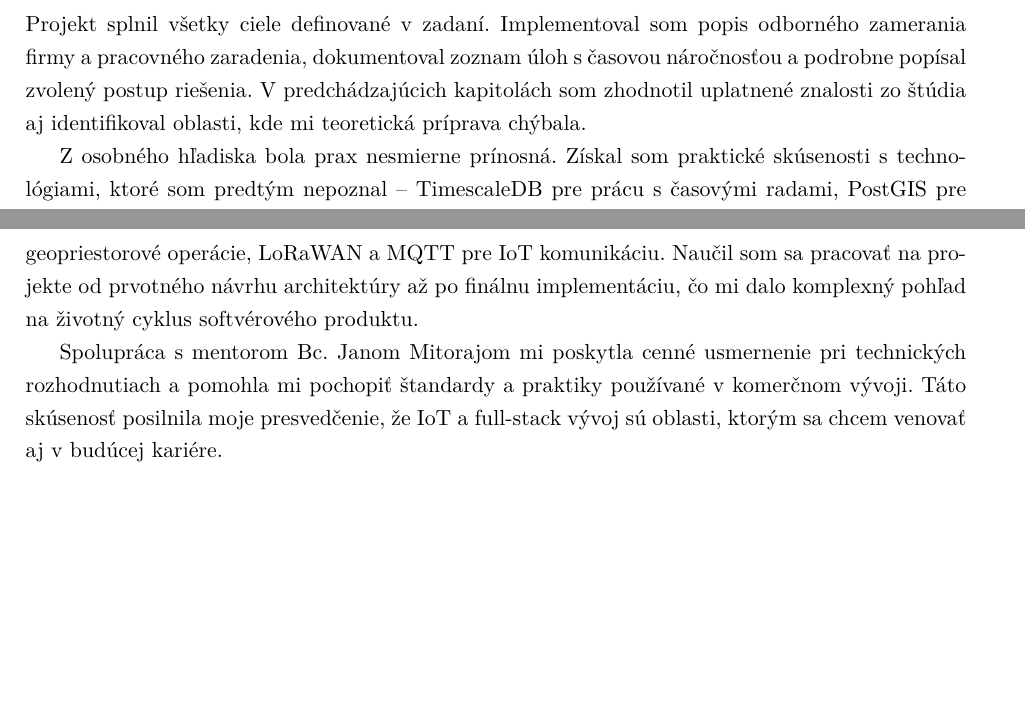
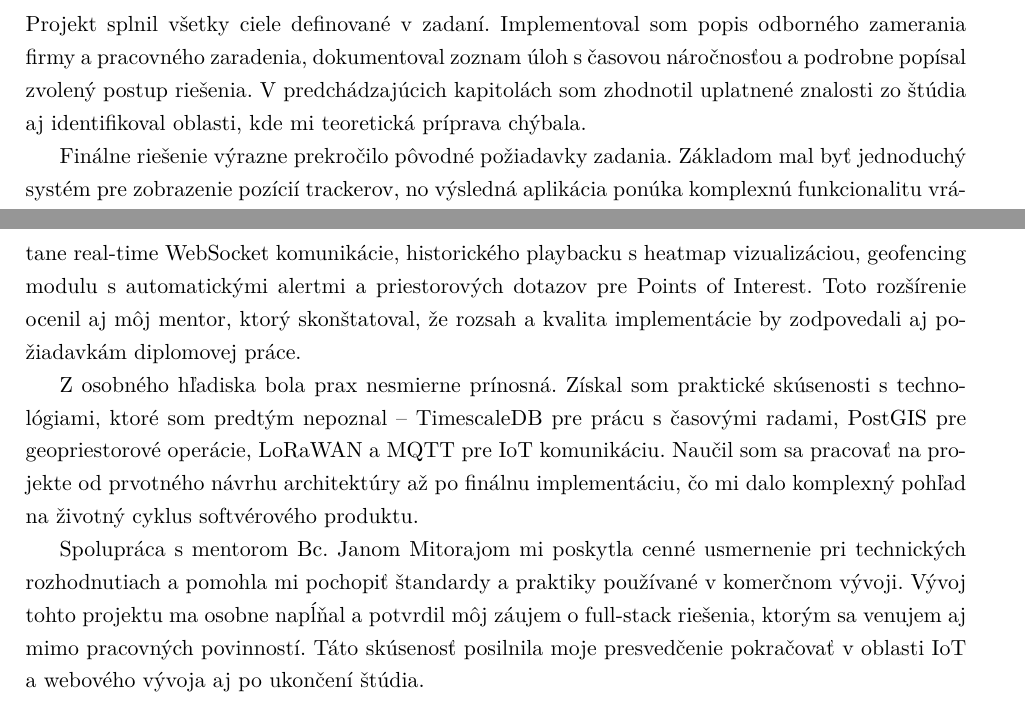
Before and after one commit to Kames003/Bakal-rska_pr-ca, a LaTeX thesis (main.tex, which reads Chapters/Chapter6_Vysledky.tex): two parts of pages 61 and 62 of 66, joined at a grey line, cut so that both start at the same text, the shorter picture padded with empty space. Compiled offline with pdfLaTeX.

Commit message:
feat: Add exceeded requirements and personal motivation to Chapter 6
- Added paragraph about solution exceeding original requirements
- Included mentor's acknowledgment (diploma-level quality)
- Added personal note about passion for full-stack development

Co-Authored-By: Claude Opus 4.5 <noreply@anthropic.com>

```diff
--- a/Chapters/Chapter6_Vysledky.tex
+++ b/Chapters/Chapter6_Vysledky.tex
@@ -15,8 +15,10 @@ Systém podporuje tri režimy prevádzky -- real-time sledovanie pozícií s~Web
 
 Projekt splnil všetky ciele definované v~zadaní. Implementoval som popis odborného zamerania firmy a~pracovného zaradenia, dokumentoval zoznam úloh s~časovou náročnosťou a~podrobne popísal zvolený postup riešenia. V~predchádzajúcich kapitolách som zhodnotil uplatnené znalosti zo štúdia aj identifikoval oblasti, kde mi teoretická príprava chýbala.
 
+Finálne riešenie výrazne prekročilo pôvodné požiadavky zadania. Základom mal byť jednoduchý systém pre zobrazenie pozícií trackerov, no výsledná aplikácia ponúka komplexnú funkcionalitu vrátane real-time WebSocket komunikácie, historického playbacku s~heatmap vizualizáciou, geofencing modulu s~automatickými alertmi a~priestorových dotazov pre Points of Interest. Toto rozšírenie ocenil aj môj mentor, ktorý skonštatoval, že rozsah a~kvalita implementácie by zodpovedali aj požiadavkám diplomovej práce.
+
 Z~osobného hľadiska bola prax nesmierne prínosná. Získal som praktické skúsenosti s~technológiami, ktoré som predtým nepoznal -- TimescaleDB pre prácu s~časovými radami, PostGIS pre geopriestorové operácie, LoRaWAN a~MQTT pre IoT komunikáciu. Naučil som sa pracovať na projekte od prvotného návrhu architektúry až po finálnu implementáciu, čo mi dalo komplexný pohľad na životný cyklus softvérového produktu.
 
-Spolupráca s~mentorom Bc.~Janom Mitorajom mi poskytla cenné usmernenie pri technických rozhodnutiach a~pomohla mi pochopiť štandardy a~praktiky používané v~komerčnom vývoji. Táto skúsenosť posilnila moje presvedčenie, že IoT a~full-stack vývoj sú oblasti, ktorým sa chcem venovať aj v~budúcej kariére.
+Spolupráca s~mentorom Bc.~Janom Mitorajom mi poskytla cenné usmernenie pri technických rozhodnutiach a~pomohla mi pochopiť štandardy a~praktiky používané v~komerčnom vývoji. Vývoj tohto projektu ma osobne napĺňal a~potvrdil môj záujem o~full-stack riešenia, ktorým sa venujem aj mimo pracovných povinností. Táto skúsenosť posilnila moje presvedčenie pokračovať v~oblasti IoT a~webového vývoja aj po ukončení štúdia.
 
 \endinput
```
